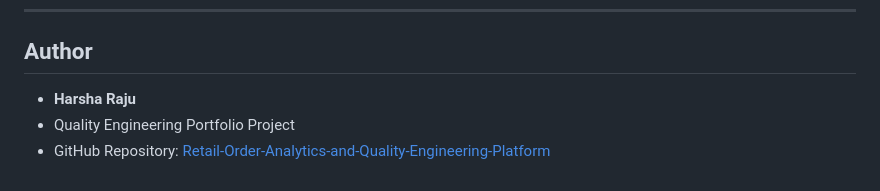
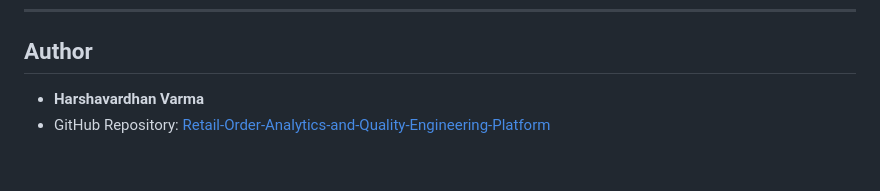
Before and after one commit to harsharaju1314-hash/Retail-Order-Analytics-and-Quality-Engineering-Platform, a Markdown page: README.md, the part around the change. Rendered like a GitHub page.

Commit message:
Update author name in README.md

```diff
--- a/README.md
+++ b/README.md
@@ -364,6 +364,5 @@ Detailed reproduction steps, logs, and root cause analysis are documented in `de
 
 ## Author
 
-- **Harsha Raju**
-- Quality Engineering Portfolio Project
+- **Harshavardhan Varma**
 - GitHub Repository: [Retail-Order-Analytics-and-Quality-Engineering-Platform](https://github.com/harsharaju1314-hash/Retail-Order-Analytics-and-Quality-Engineering-Platform)
```
